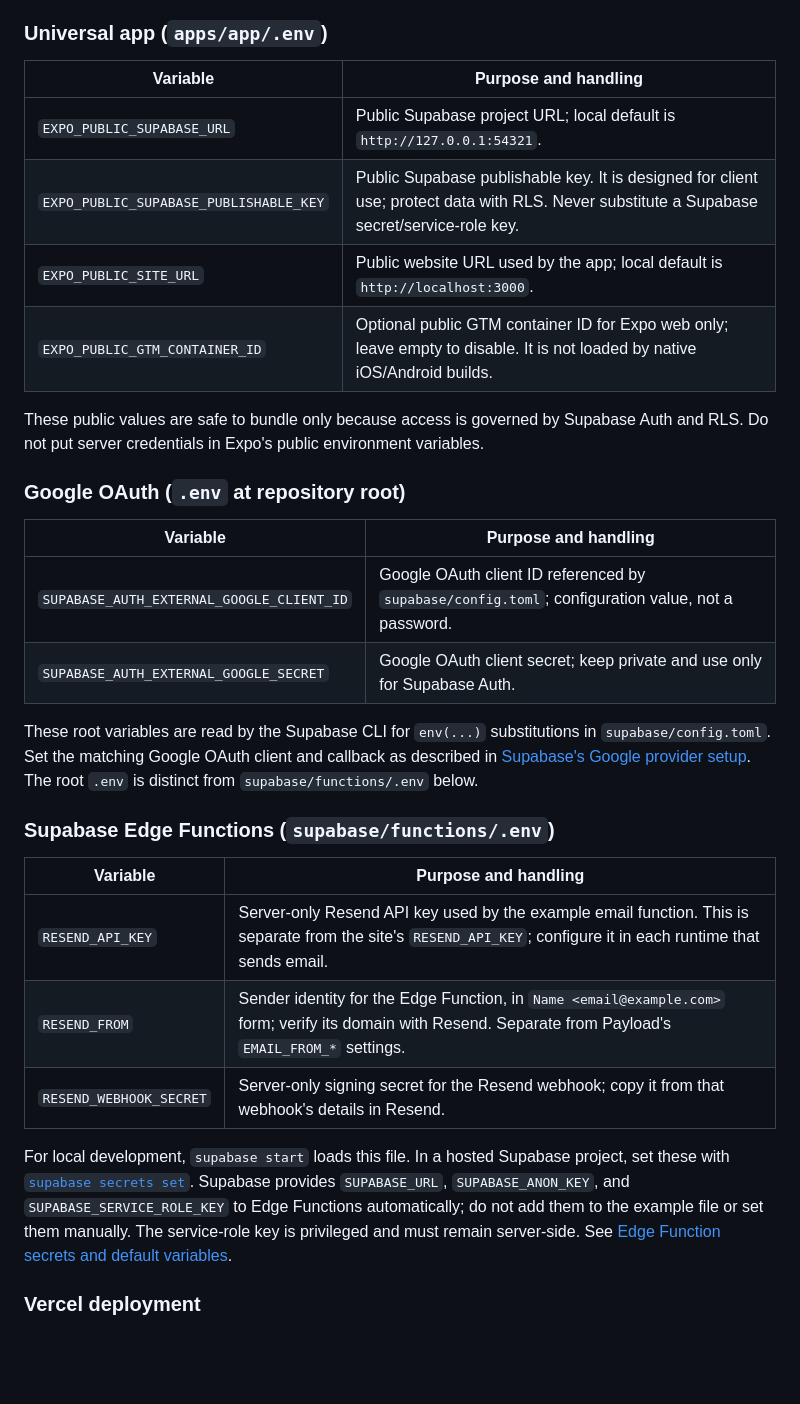
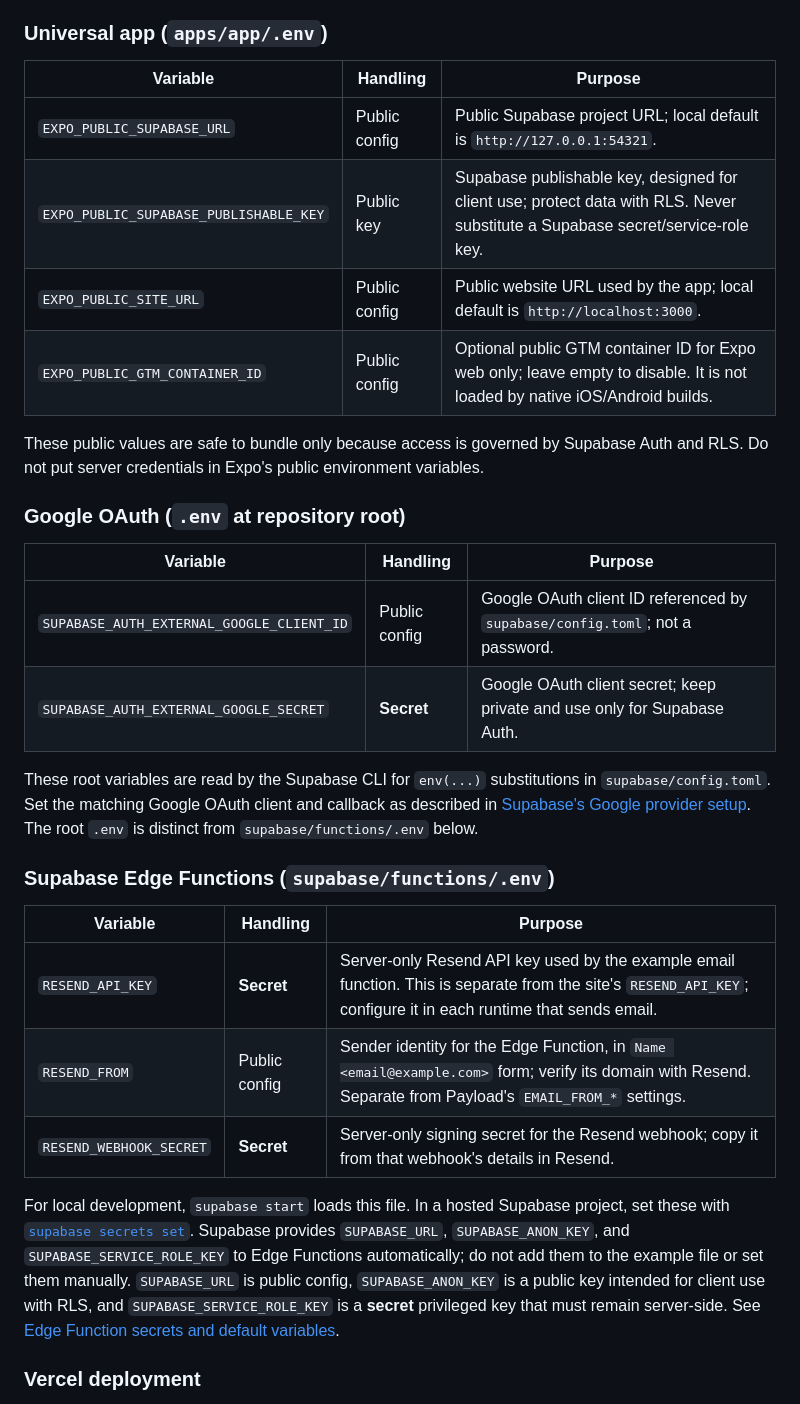
Before and after one commit to danielmarkland/expo-payload-starter, a Markdown page: README.md, the part around one of its changes. Drawn GitHub-style; blank space fills up the shorter version.

```diff
--- a/README.md
+++ b/README.md
@@ -115,12 +116,12 @@ See [Supabase Storage S3 authentication](https://supabase.com/docs/guides/storag
 
 ### Universal app (`apps/app/.env`)
 
-| Variable                               | Purpose and handling                                                                                                                        |
-| -------------------------------------- | ------------------------------------------------------------------------------------------------------------------------------------------- |
-| `EXPO_PUBLIC_SUPABASE_URL`             | Public Supabase project URL; local default is `http://127.0.0.1:54321`.                                                                     |
-| `EXPO_PUBLIC_SUPABASE_PUBLISHABLE_KEY` | Public Supabase publishable key. It is designed for client use; protect data with RLS. Never substitute a Supabase secret/service-role key. |
-| `EXPO_PUBLIC_SITE_URL`                 | Public website URL used by the app; local default is `http://localhost:3000`.                                                               |
-| `EXPO_PUBLIC_GTM_CONTAINER_ID`         | Optional public GTM container ID for Expo web only; leave empty to disable. It is not loaded by native iOS/Android builds.                  |
+| Variable                               | Handling      | Purpose                                                                                                                        |
+| -------------------------------------- | ------------- | ------------------------------------------------------------------------------------------------------------------------------ |
+| `EXPO_PUBLIC_SUPABASE_URL`             | Public config | Public Supabase project URL; local default is `http://127.0.0.1:54321`.                                                        |
+| `EXPO_PUBLIC_SUPABASE_PUBLISHABLE_KEY` | Public key    | Supabase publishable key, designed for client use; protect data with RLS. Never substitute a Supabase secret/service-role key. |
+| `EXPO_PUBLIC_SITE_URL`                 | Public config | Public website URL used by the app; local default is `http://localhost:3000`.                                                  |
+| `EXPO_PUBLIC_GTM_CONTAINER_ID`         | Public config | Optional public GTM container ID for Expo web only; leave empty to disable. It is not loaded by native iOS/Android builds.     |
 
 These public values are safe to bundle only because access is governed by
 Supabase Auth and RLS. Do not put server credentials in Expo's public
@@ -128,10 +129,10 @@ environment variables.
 
 ### Google OAuth (`.env` at repository root)
 
-| Variable                                  | Purpose and handling                                                                              |
-| ----------------------------------------- | ------------------------------------------------------------------------------------------------- |
-| `SUPABASE_AUTH_EXTERNAL_GOOGLE_CLIENT_ID` | Google OAuth client ID referenced by `supabase/config.toml`; configuration value, not a password. |
-| `SUPABASE_AUTH_EXTERNAL_GOOGLE_SECRET`    | Google OAuth client secret; keep private and use only for Supabase Auth.                          |
+| Variable                                  | Handling      | Purpose                                                                      |
+| ----------------------------------------- | ------------- | ---------------------------------------------------------------------------- |
+| `SUPABASE_AUTH_EXTERNAL_GOOGLE_CLIENT_ID` | Public config | Google OAuth client ID referenced by `supabase/config.toml`; not a password. |
+| `SUPABASE_AUTH_EXTERNAL_GOOGLE_SECRET`    | **Secret**    | Google OAuth client secret; keep private and use only for Supabase Auth.     |
 
 These root variables are read by the Supabase CLI for `env(...)` substitutions
 in `supabase/config.toml`. Set the matching Google OAuth client and callback as
@@ -140,18 +141,20 @@ The root `.env` is distinct from `supabase/functions/.env` below.
 
 ### Supabase Edge Functions (`supabase/functions/.env`)
 
-| Variable                | Purpose and handling                                                                                                                                             |
-| ----------------------- | ---------------------------------------------------------------------------------------------------------------------------------------------------------------- |
-| `RESEND_API_KEY`        | Server-only Resend API key used by the example email function. This is separate from the site's `RESEND_API_KEY`; configure it in each runtime that sends email. |
-| `RESEND_FROM`           | Sender identity for the Edge Function, in `Name <email@example.com>` form; verify its domain with Resend. Separate from Payload's `EMAIL_FROM_*` settings.       |
-| `RESEND_WEBHOOK_SECRET` | Server-only signing secret for the Resend webhook; copy it from that webhook's details in Resend.                                                                |
+| Variable                | Handling      | Purpose                                                                                                                                                          |
+| ----------------------- | ------------- | ---------------------------------------------------------------------------------------------------------------------------------------------------------------- |
+| `RESEND_API_KEY`        | **Secret**    | Server-only Resend API key used by the example email function. This is separate from the site's `RESEND_API_KEY`; configure it in each runtime that sends email. |
+| `RESEND_FROM`           | Public config | Sender identity for the Edge Function, in `Name <email@example.com>` form; verify its domain with Resend. Separate from Payload's `EMAIL_FROM_*` settings.       |
+| `RESEND_WEBHOOK_SECRET` | **Secret**    | Server-only signing secret for the Resend webhook; copy it from that webhook's details in Resend.                                                                |
 
 For local development, `supabase start` loads this file. In a hosted Supabase
 project, set these with [`supabase secrets set`](https://supabase.com/docs/guides/functions/secrets).
 Supabase provides `SUPABASE_URL`, `SUPABASE_ANON_KEY`, and
 `SUPABASE_SERVICE_ROLE_KEY` to Edge Functions automatically; do not add them
-to the example file or set them manually. The service-role key is privileged
-and must remain server-side. See [Edge Function secrets and default variables](https://supabase.com/docs/guides/functions/secrets).
+to the example file or set them manually. `SUPABASE_URL` is public config,
+`SUPABASE_ANON_KEY` is a public key intended for client use with RLS, and
+`SUPABASE_SERVICE_ROLE_KEY` is a **secret** privileged key that must remain
+server-side. See [Edge Function secrets and default variables](https://supabase.com/docs/guides/functions/secrets).
 
 ### Vercel deployment
 
```
Also changed, not shown: other parts of README.md (+21 -20 lines).
